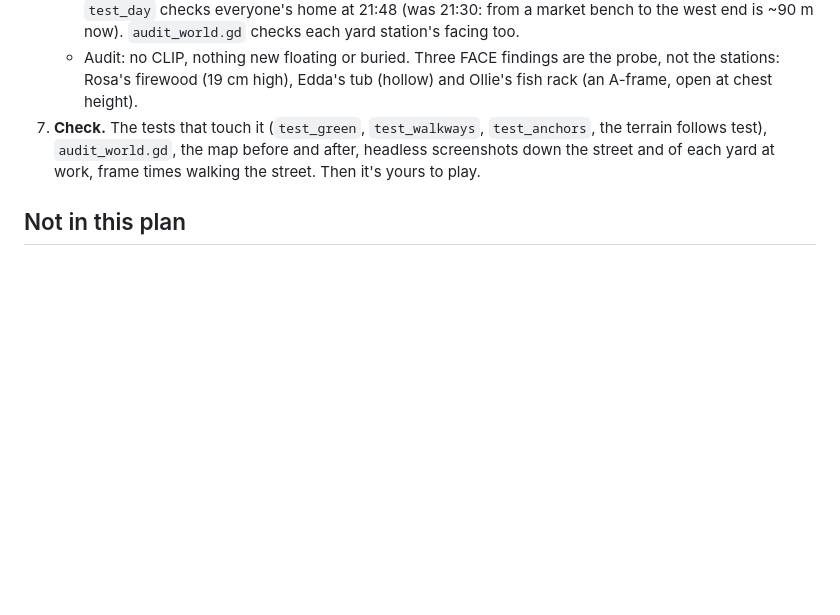
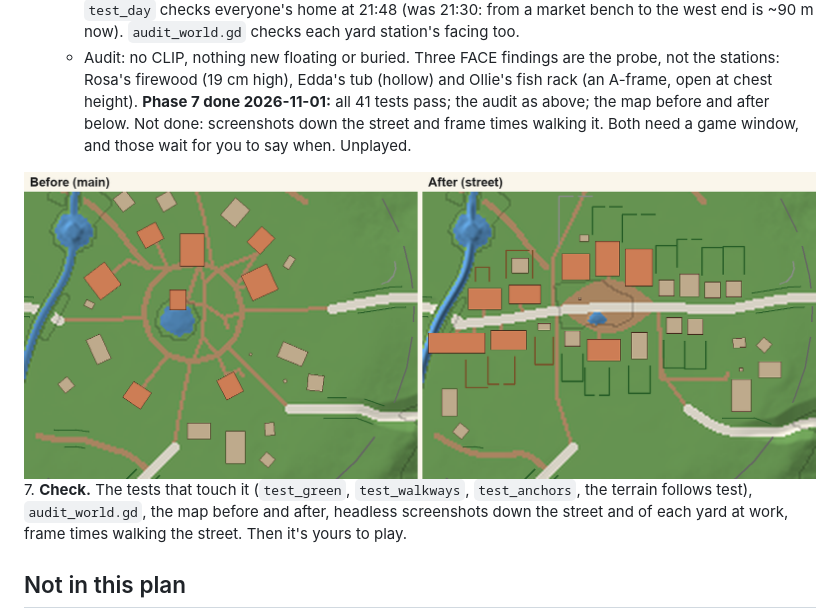
Before and after one commit to cyberced21/project-serotonin, a Markdown page: plans/village-street.md, the part around the change. GitHub-like rendering; pictures changed too: plans/village-street-before-after.png (added); blank space fills up the shorter version.

Commit message:
Village street 7: checked (41 tests, the audit), the map before and after
Co-Authored-By: Claude Opus 5.5 <noreply@anthropic.com>

```diff
--- a/plans/village-street.md
+++ b/plans/village-street.md
@@ -148,6 +148,11 @@ Branch `street` off `main`, one commit a phase.
    - Audit: no CLIP, nothing new floating or buried. Three FACE findings are the probe, not the
      stations: Rosa's firewood (19 cm high), Edda's tub (hollow) and Ollie's fish rack (an A-frame,
      open at chest height).
+   **Phase 7 done 2026-11-01:** all 41 tests pass; the audit as above; the map before and after
+   below. Not done: screenshots down the street and frame times walking it. Both need a game window,
+   and those wait for you to say when. Unplayed.
+
+![Before and after](village-street-before-after.png)
 7. **Check.** The tests that touch it (`test_green`, `test_walkways`, `test_anchors`, the terrain
    follows test), `audit_world.gd`, the map before and after, headless screenshots down the street
    and of each yard at work, frame times walking the street. Then it's yours to play.
```
